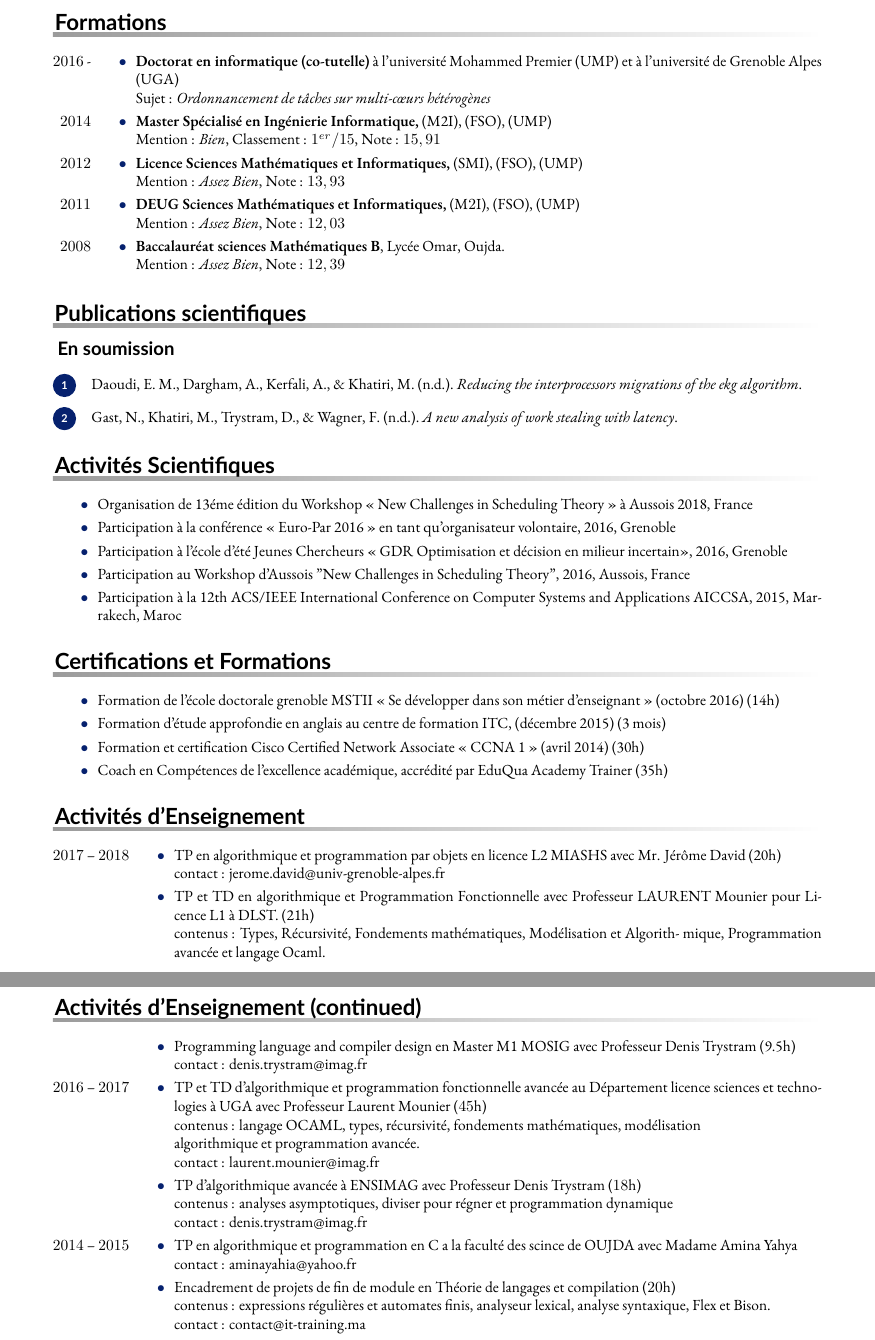
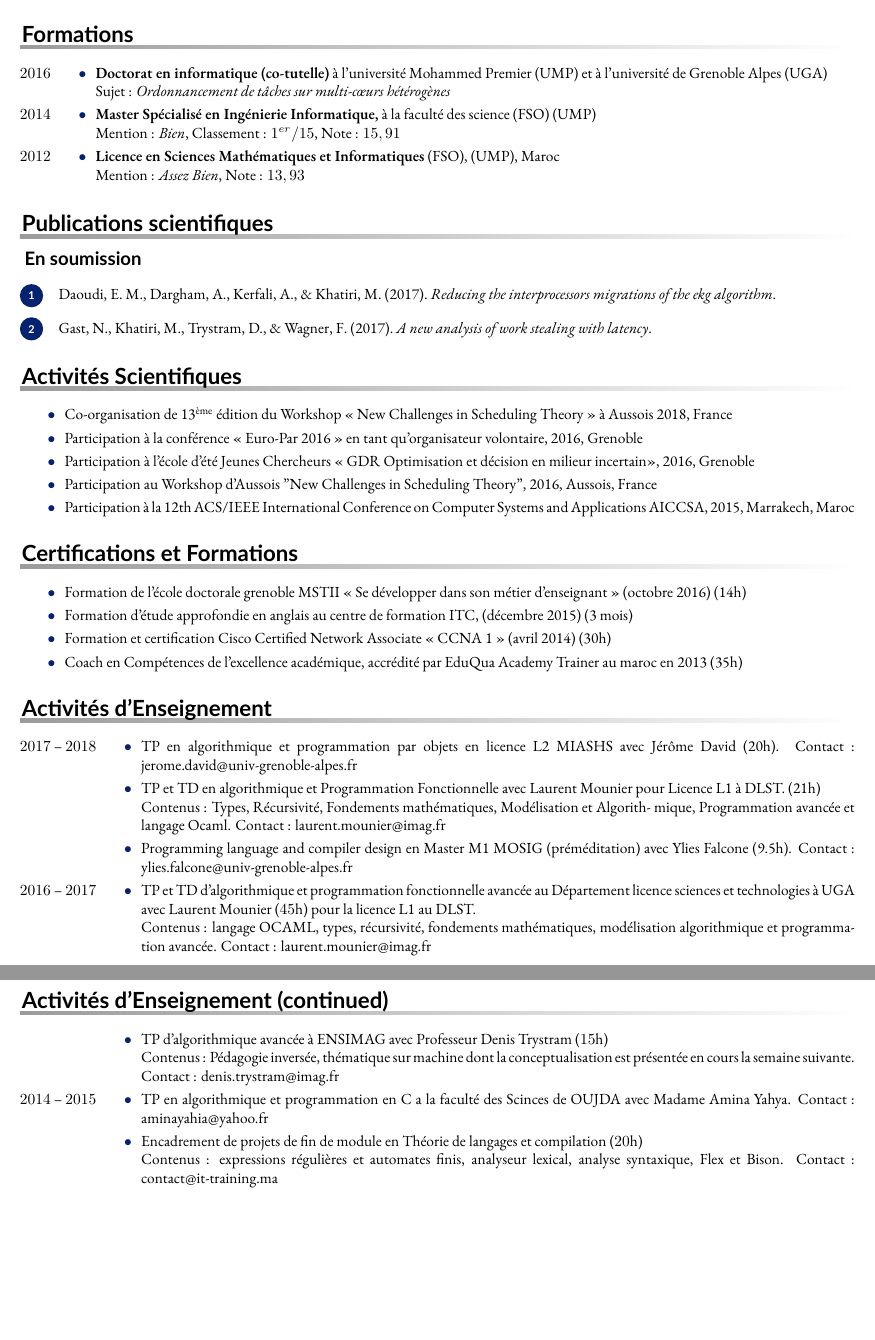
Before and after one commit to mkhatiri/my-CV, a LaTeX CV (cv-llt.tex, which reads activiteEnseignement.tex, activiteScientifique.tex, certificationFormation.tex): two parts of pages 1 and 2 of 3 before the commit and two parts of pages 1 and 2 of 2 after it, joined at a grey line, cut so that both start at the same text, the shorter picture padded with empty space. Compiled offline with XeLaTeX.

Commit message:
version after ATER 2018

```diff
--- a/activiteEnseignement.tex
+++ b/activiteEnseignement.tex
@@ -4,30 +4,31 @@
 
 \begin{rubric}{Activités d’Enseignement}
 
-    \entry*[$2017$ -- $2018$] TP en algorithmique et programmation par objets en licence L2 MIASHS avec Mr. Jérôme David (20h)
-    \par contact :  \href{mailto:jerome.david@univ-grenoble-alpes.fr}{jerome.david@univ-grenoble-alpes.fr}
-    \entry*[$2017$ -- $2018$] TP et TD en algorithmique et Programmation Fonctionnelle avec Professeur LAURENT Mounier pour Licence L1 à DLST. (21h)
-    \par contenus : Types, Récursivité, Fondements mathématiques, Modélisation et Algorith-
+    \entry*[$2017$ -- $2018$] TP en algorithmique et programmation par objets en licence L2 MIASHS avec Jérôme David (20h).
+    Contact :  \href{mailto:jerome.david@univ-grenoble-alpes.fr}{jerome.david@univ-grenoble-alpes.fr}
+    \entry*[$2017$ -- $2018$] TP et TD en algorithmique et Programmation Fonctionnelle avec Laurent Mounier pour Licence L1 à DLST. (21h)
+    \par Contenus : Types, Récursivité, Fondements mathématiques, Modélisation et Algorith-
 mique, Programmation avancée et langage Ocaml.
-    \entry*[$2017$ -- $2018$] Programming language and compiler design en Master M1 MOSIG avec Professeur Denis Trystram (9.5h)
-	\par contact :  \href{mailto:denis.trystram@imag.fr}{denis.trystram@imag.fr}
+	 Contact :  \href{mailto:laurent.mounier@imag.fr}{laurent.mounier@imag.fr}
+    \entry*[$2017$ -- $2018$] Programming language and compiler design en Master M1 MOSIG (préméditation)  avec Ylies Falcone (9.5h).
+    Contact :  \href{mailto:ylies.falcone@univ-grenoble-alpes.fr}{ylies.falcone@univ-grenoble-alpes.fr}
 \entry*[$2016$ -- $2017$]%
-	TP et TD d'algorithmique et programmation fonctionnelle avancée au Département licence sciences et technologies à UGA avec Professeur Laurent Mounier ($45$h)
-	\par contenus : langage OCAML, types, récursivité, fondements mathématiques, modélisation
-    \par algorithmique et programmation avancée.
-	\par contact :  \href{mailto:laurent.mounier@imag.fr}{laurent.mounier@imag.fr}
+	TP et TD d'algorithmique et programmation fonctionnelle avancée au Département licence sciences et technologies à UGA avec Laurent Mounier ($45$h) pour la licence L1 au DLST.
+	\par Contenus : langage OCAML, types, récursivité, fondements mathématiques, modélisation
+    algorithmique et programmation avancée.
+	 Contact :  \href{mailto:laurent.mounier@imag.fr}{laurent.mounier@imag.fr}
 %
 \entry*[$2016$ -- $2017$]%
-	TP d'algorithmique avancée à ENSIMAG avec Professeur Denis Trystram ($18$h)
-	\par contenus : analyses asymptotiques, diviser pour régner et programmation dynamique
-	\par contact :  \href{mailto:denis.trystram@imag.fr}{denis.trystram@imag.fr}
+	TP d'algorithmique avancée à ENSIMAG avec Professeur Denis Trystram ($15$h)
+	\par Contenus : Pédagogie inversée, thématique sur machine dont la conceptualisation est présentée en cours la semaine suivante.
+	 Contact :  \href{mailto:denis.trystram@imag.fr}{denis.trystram@imag.fr}
 %
-\entry*[$2014$ -- $2015$] TP en algorithmique et programmation en C a la faculté des scince de OUJDA avec Madame Amina Yahya
-     \par contact :  \href{mailto:aminayahia@yahoo.fr}{aminayahia@yahoo.fr}
+\entry*[$2014$ -- $2015$] TP en algorithmique et programmation en C a la faculté des Scinces de OUJDA avec Madame Amina Yahya.
+     Contact :  \href{mailto:aminayahia@yahoo.fr}{aminayahia@yahoo.fr}
 \entry*[$2014$ -- $2015$]
         Encadrement de projets de fin de module en Théorie de langages et compilation ($20$h)
-	\par contenus : expressions régulières et automates finis, analyseur lexical, analyse syntaxique, Flex et Bison.
-	\par contact :  \href{mailto:contact@it-training.ma}{contact@it-training.ma}
+	\par Contenus : expressions régulières et automates finis, analyseur lexical, analyse syntaxique, Flex et Bison.
+	 Contact :  \href{mailto:contact@it-training.ma}{contact@it-training.ma}
 %	\par site : \url{http://www.it-training.ma/index.html}
 %
 \entry*[$2014$ -- $2015$]%
--- a/activiteScientifique.tex
+++ b/activiteScientifique.tex
@@ -1,5 +1,5 @@
 \begin{rubric}{Activités Scientifiques}
-    \entry*[]	Organisation de 13éme édition du Workshop << New Challenges in Scheduling Theory >> à Aussois 2018, France
+    \entry*[]	Co-organisation de 13\textsuperscript{ème}  édition du Workshop << New Challenges in Scheduling Theory >> à Aussois 2018, France
 \entry*[]	Participation à la conférence << Euro-Par 2016 >> en tant qu'organisateur volontaire, 2016, Grenoble
 \entry*[]	Participation à l'école d'été Jeunes Chercheurs << GDR Optimisation et décision en milieur incertain>>, 2016, Grenoble
 \entry*[]	Participation au Workshop d'Aussois "New Challenges in Scheduling Theory", 2016, Aussois, France
--- a/certificationFormation.tex
+++ b/certificationFormation.tex
@@ -3,5 +3,5 @@
 \entry*[]	 Formation d'étude approfondie en anglais au centre de formation ITC, (décembre 2015) (3 mois)
 \entry*[]	 Formation et certification Cisco Certified Network Associate << CCNA 1 >> (avril 2014) (30h)
 %\entry*[]	 Formation en SAP << consultant technique >> au sein de la société NGIT (février 2014) (30h)
-    \entry*[] Coach en Compétences de l'excellence académique, accrédité par EduQua Academy Trainer (35h)
+    \entry*[] Coach en Compétences de l'excellence académique, accrédité par EduQua Academy Trainer au maroc en 2013 (35h)
 \end{rubric}
--- a/formations.tex
+++ b/formations.tex
@@ -1,22 +1,22 @@
 \begin{rubric}{Formations}
-    \entry*[$2016$ -]%
+    \entry*[$2016$ ]%
     \textbf{Doctorat en informatique (co-tutelle)} à l'université Mohammed Premier (UMP) et à l'université de Grenoble Alpes (UGA)
 	\par Sujet : \emph{Ordonnancement de tâches sur multi-cœurs hétérogènes}
 %
 \entry*[$2014$]%
-	\textbf{Master Spécialisé en Ingénierie Informatique,} (M2I), (FSO), (UMP)\par
+    \textbf{Master Spécialisé en Ingénierie Informatique,} à la faculté des science (FSO) (UMP)\par
 	Mention : \emph{Bien}, Classement : $1^{er}/15$, Note : $15,91$
 %
 \entry*[$2012$]%
-	\textbf{Licence Sciences Mathématiques et Informatiques,} (SMI), (FSO), (UMP) \par
+	\textbf{Licence en Sciences Mathématiques et Informatiques} (FSO), (UMP), Maroc \par
 	Mention : \emph{Assez Bien}, Note :  $13,93$
 %
-\entry*[$2011$]%
-	\textbf{DEUG Sciences Mathématiques et Informatiques,} (M$2$I), (FSO), (UMP)\par
-	Mention : \emph{Assez Bien}, Note : $12,03$
+%\entry*[$2011$]%
+%	\textbf{DEUG Sciences Mathématiques et Informatiques,} (M$2$I), (FSO), (UMP)\par
+%	Mention : \emph{Assez Bien}, Note : $12,03$
 %
-\entry*[$2008$]%
-	\textbf{Baccalauréat sciences Mathématiques B}, Lycée Omar, Oujda.\par
-	Mention : \emph{Assez Bien}, Note : $12,39$
+%\entry*[$2008$]%
+%	\textbf{Baccalauréat sciences Mathématiques B}, Lycée Omar, Oujda.\par
+%	Mention : \emph{Assez Bien}, Note : $12,39$
 %
 \end{rubric}
--- a/settings.sty
+++ b/settings.sty
@@ -24,7 +24,7 @@
 
 \newcommand{\smallcaps}[1]{\textsc{\lowercase{#1}}}
 
-\RequirePackage[a4paper,nohead,nofoot,hmargin=1.75cm,vmargin=1.2cm]{geometry}
+\RequirePackage[a4paper,nohead,nofoot,hmargin=1cm,vmargin=1.2cm]{geometry}
 \RequirePackage{relsize}
 \RequirePackage[dvipsnames,svgnames]{xcolor}
 \RequirePackage{tikz}
```
Also changed, not shown: own-bib.bib (+2 -3 lines), stageRecherche.tex (+9 -10 lines), activiteEnseignement.tex (4 more changed lines).
